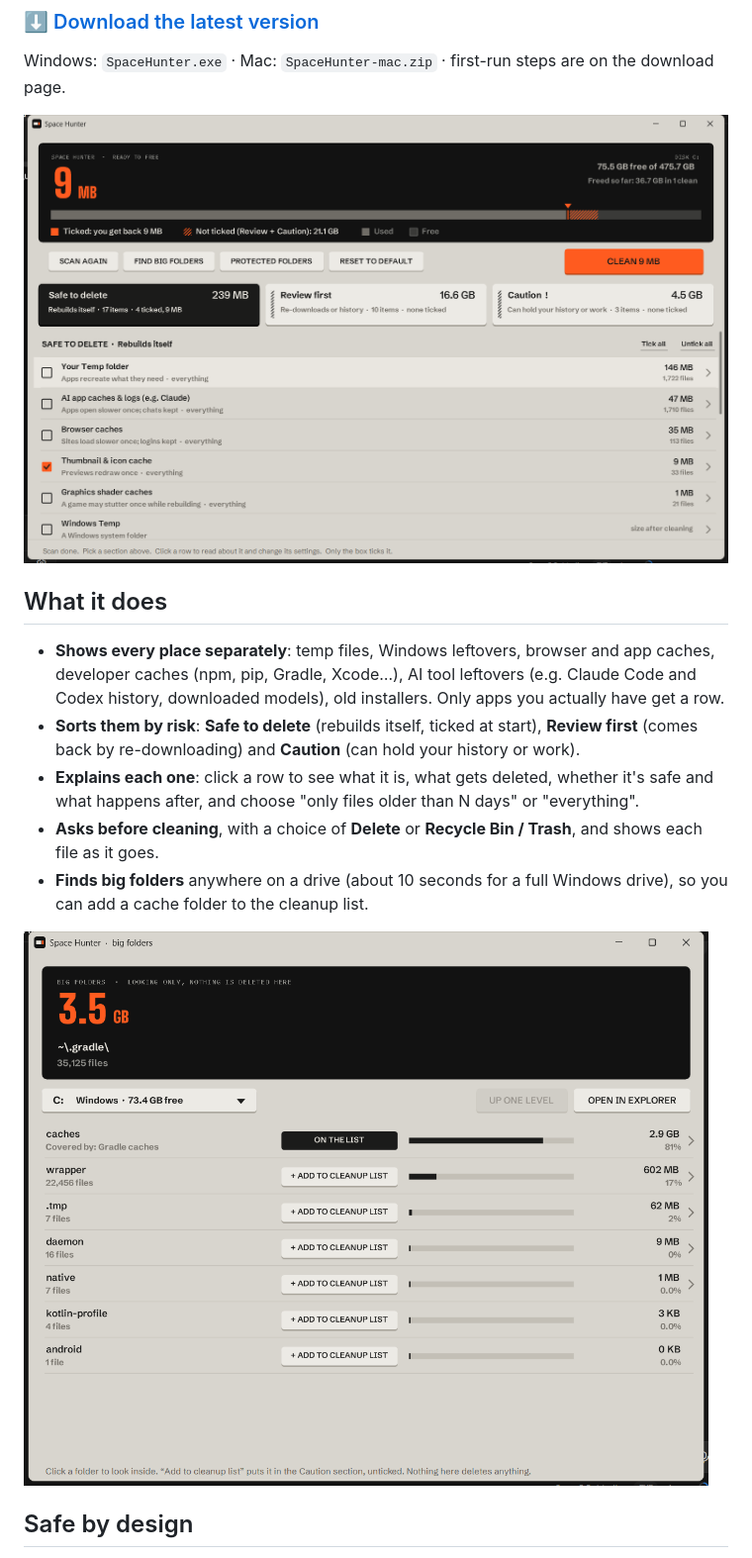
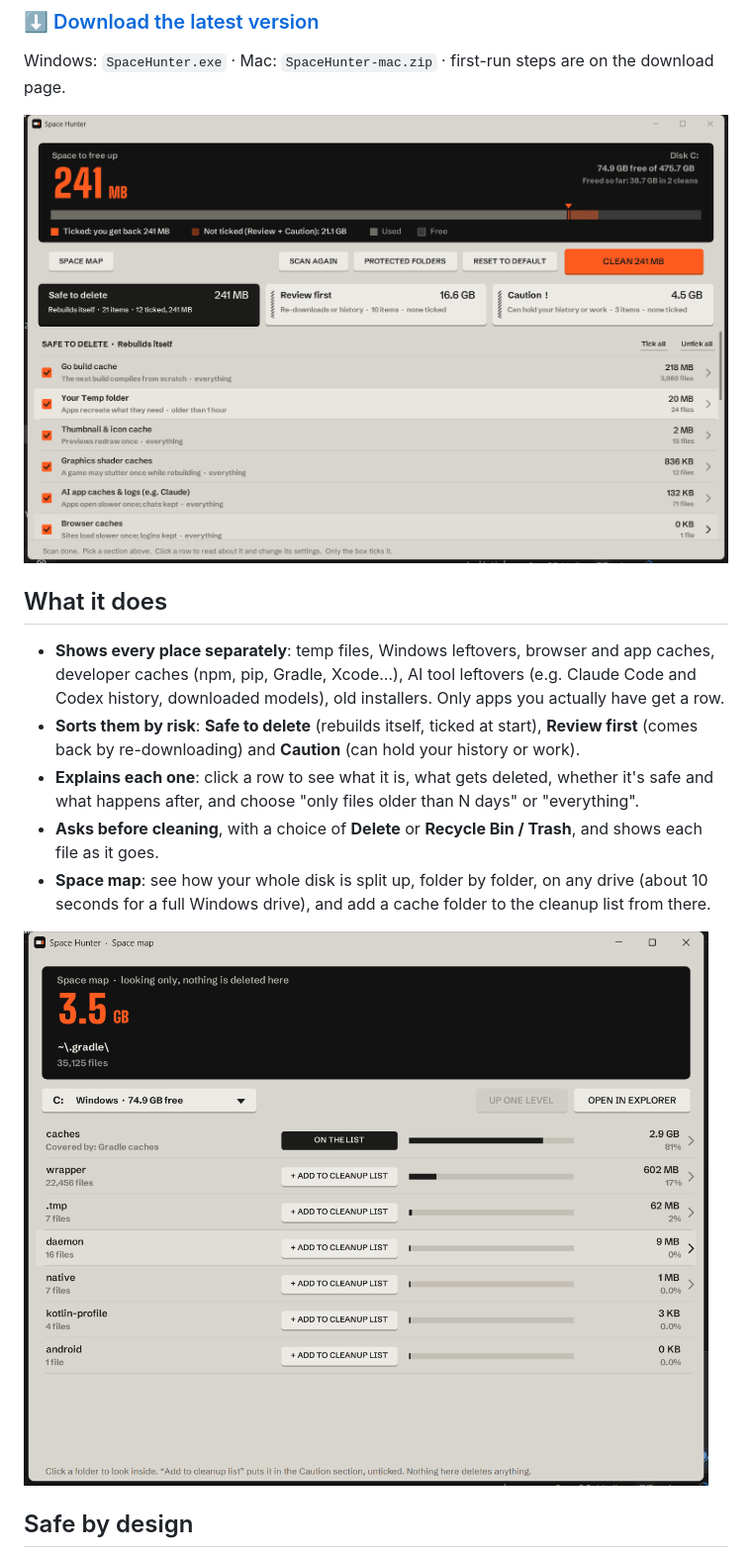
Before and after one commit to knox-101/space-hunter, a Markdown page: README.md, the part around the change. Shown at 99% size. Rendered like a GitHub page; pictures changed too: docs/screenshots/windows-big-folders.png (deleted), docs/screenshots/windows-main.png, docs/screenshots/windows-space-map.png (added).

```diff
--- a/README.md
+++ b/README.md
@@ -19,10 +19,10 @@ Windows: `SpaceHunter.exe` · Mac: `SpaceHunter-mac.zip` · first-run steps are
 - **Explains each one**: click a row to see what it is, what gets deleted, whether it's safe and what happens after,
   and choose "only files older than N days" or "everything".
 - **Asks before cleaning**, with a choice of **Delete** or **Recycle Bin / Trash**, and shows each file as it goes.
-- **Finds big folders** anywhere on a drive (about 10 seconds for a full Windows drive), so you can add a cache
-  folder to the cleanup list.
+- **Space map**: see how your whole disk is split up, folder by folder, on any drive (about 10 seconds for a full
+  Windows drive), and add a cache folder to the cleanup list from there.
 
-![Find big folders](docs/screenshots/windows-big-folders.png)
+![The Space map](docs/screenshots/windows-space-map.png)
 
 ## Safe by design
 
```
Also changed, not shown: CHANGELOG.md (+8 -0 lines), 8 other files.
